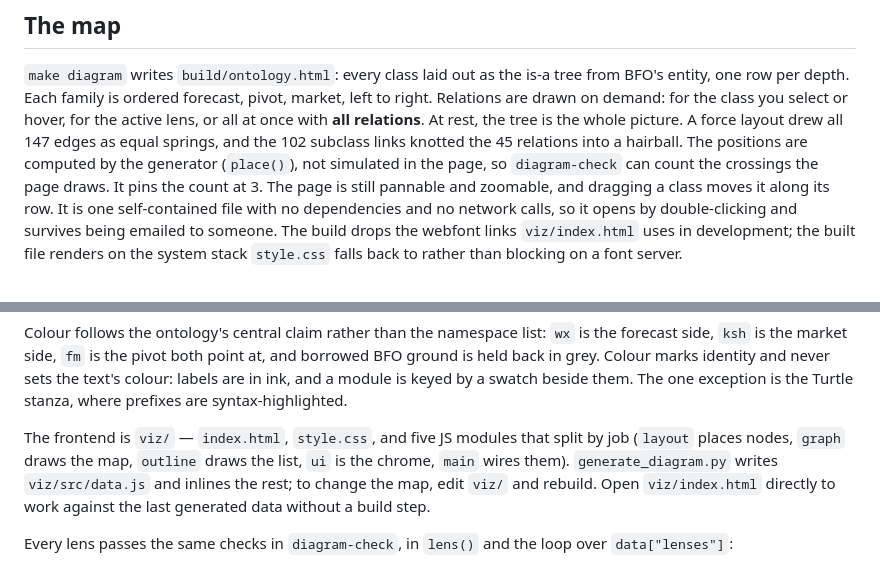
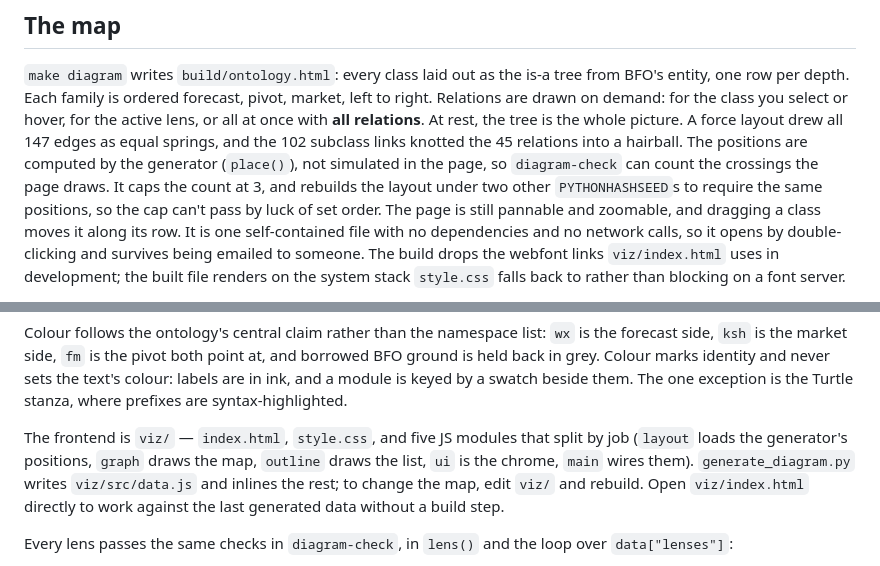
Before and after one commit to jtmcn/fmo, a Markdown page: README.md, 2 parts joined by grey strips. Drawn GitHub-style.

Commit message:
README: document the layout determinism check; layout.js only loads positions (#71)
Co-authored-by: Claude Opus 5.5 (1M context) <noreply@anthropic.com>

```diff
--- a/README.md
+++ b/README.md
@@ -113,7 +113,8 @@ the active lens, or all at once with **all relations**. At rest, the tree is the
 picture. A force layout drew all 147 edges as equal springs, and the 102 subclass links
 knotted the 45 relations into a hairball. The positions are computed by the generator
 (`place()`), not simulated in the page, so `diagram-check` can count the crossings the
-page draws. It pins the count at 3. The page is still pannable and zoomable, and
+page draws. It caps the count at 3, and rebuilds the layout under two other
+`PYTHONHASHSEED`s to require the same positions, so the cap can't pass by luck of set order. The page is still pannable and zoomable, and
 dragging a class moves it along its row. It is
 one self-contained file with no dependencies and no network calls, so it opens by
 double-clicking and survives being emailed to someone. The build drops the webfont
@@ -198,7 +199,7 @@ the text's colour: labels are in ink, and a module is keyed by a swatch beside t
 The one exception is the Turtle stanza, where prefixes are syntax-highlighted.
 
 The frontend is `viz/` — `index.html`, `style.css`, and five JS modules that split
-by job (`layout` places nodes, `graph` draws the map, `outline` draws the list, `ui` is
+by job (`layout` loads the generator's positions, `graph` draws the map, `outline` draws the list, `ui` is
 the chrome, `main` wires them). `generate_diagram.py` writes `viz/src/data.js` and inlines the rest; to
 change the map, edit `viz/` and rebuild. Open `viz/index.html` directly to work
 against the last generated data without a build step.
```
